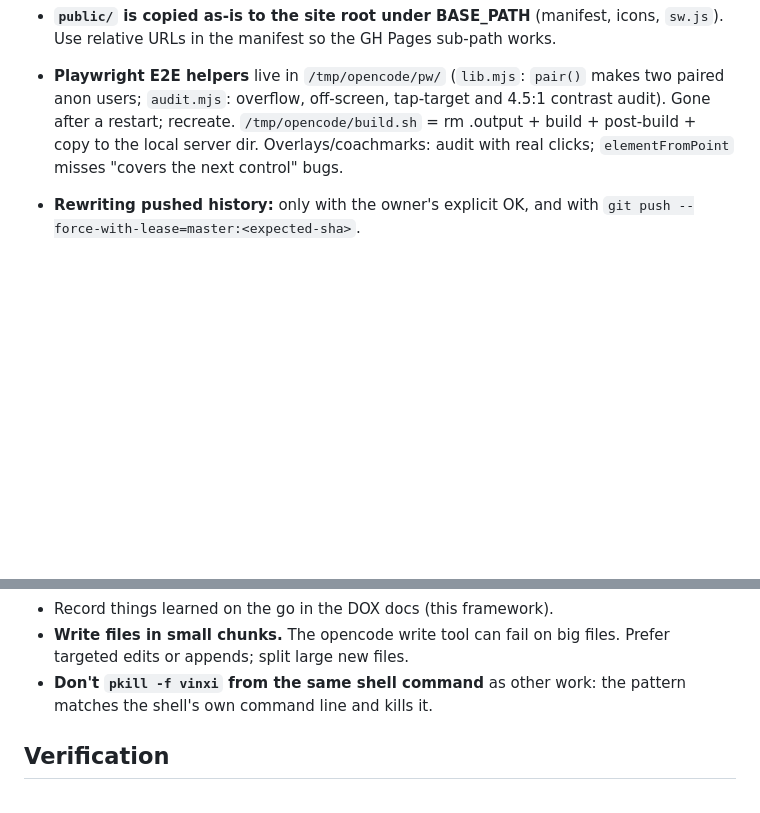
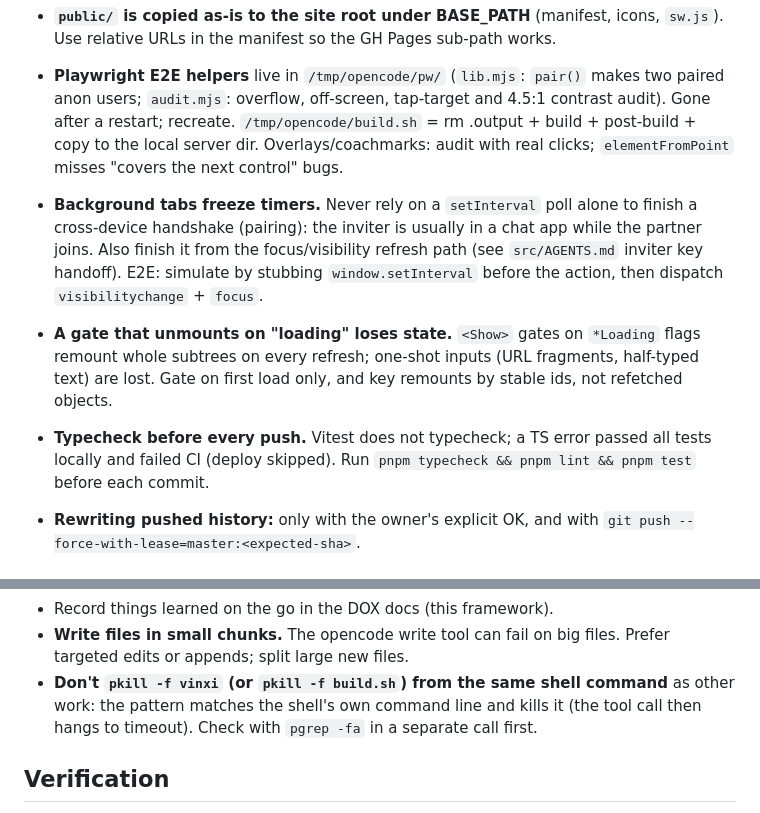
Before and after one commit to dumbNickname/lp9-beta, a Markdown page: AGENTS.md, 2 parts joined by grey strips. GitHub-like rendering; blank space fills up the shorter version.

Commit message:
docs: DOX learnings — background-tab timers, loading-gate remounts, typecheck before push, in-flow coachmarks, appbar-h, test notes

```diff
--- a/AGENTS.md
+++ b/AGENTS.md
@@ -262,6 +262,19 @@ files add operational contracts; they do not replace `DESIGN.md`.
   `/tmp/opencode/build.sh` = rm .output + build + post-build + copy to
   the local server dir. Overlays/coachmarks: audit with real clicks;
   `elementFromPoint` misses "covers the next control" bugs.
+- **Background tabs freeze timers.** Never rely on a `setInterval` poll
+  alone to finish a cross-device handshake (pairing): the inviter is
+  usually in a chat app while the partner joins. Also finish it from
+  the focus/visibility refresh path (see `src/AGENTS.md` inviter key
+  handoff). E2E: simulate by stubbing `window.setInterval` before the
+  action, then dispatch `visibilitychange` + `focus`.
+- **A gate that unmounts on "loading" loses state.** `<Show>` gates on
+  `*Loading` flags remount whole subtrees on every refresh; one-shot
+  inputs (URL fragments, half-typed text) are lost. Gate on first load
+  only, and key remounts by stable ids, not refetched objects.
+- **Typecheck before every push.** Vitest does not typecheck; a TS error
+  passed all tests locally and failed CI (deploy skipped). Run
+  `pnpm typecheck && pnpm lint && pnpm test` before each commit.
 - **Rewriting pushed history:** only with the owner's explicit OK, and
   with `git push --force-with-lease=master:<expected-sha>`.
 
@@ -279,8 +292,10 @@ files add operational contracts; they do not replace `DESIGN.md`.
 - Record things learned on the go in the DOX docs (this framework).
 - **Write files in small chunks.** The opencode write tool can fail on
   big files. Prefer targeted edits or appends; split large new files.
-- **Don't `pkill -f vinxi` from the same shell command** as other work:
-  the pattern matches the shell's own command line and kills it.
+- **Don't `pkill -f vinxi` (or `pkill -f build.sh`) from the same shell
+  command** as other work: the pattern matches the shell's own command
+  line and kills it (the tool call then hangs to timeout). Check with
+  `pgrep -fa` in a separate call first.
 
 ## Verification
 
```
Also changed, not shown: src/AGENTS.md (+6 -0 lines), 1 other file.
